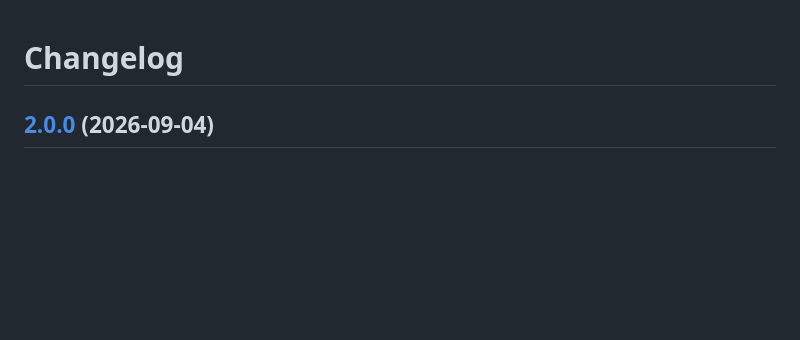
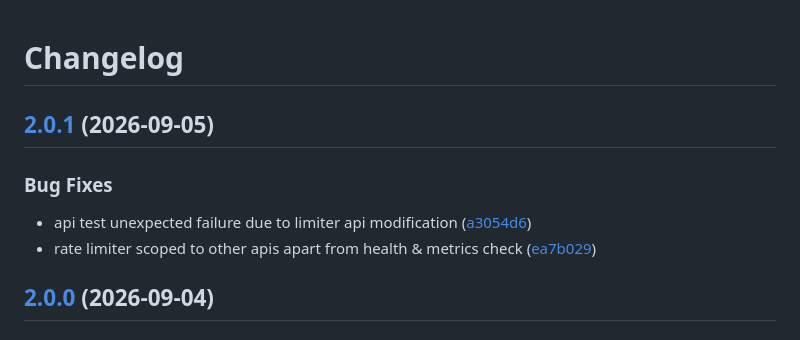
Before and after one commit to peterintech/psocial, a Markdown page: CHANGELOG.md, the part around the change. Rendered like a GitHub page; blank space fills up the shorter version.

Commit message:
chore(master): release 2.0.1

```diff
--- a/CHANGELOG.md
+++ b/CHANGELOG.md
@@ -1,4 +1,12 @@
 # Changelog
+
+## [2.0.1](https://github.com/peterintech/psocial/compare/v2.0.0...v2.0.1) (2026-09-05)
+
+
+### Bug Fixes
+
+* api test unexpected failure due to limiter api modification ([a3054d6](https://github.com/peterintech/psocial/commit/a3054d618e4093d277698ba8bae0b77bf4da1d09))
+* rate limiter scoped to other apis apart from health & metrics check ([ea7b029](https://github.com/peterintech/psocial/commit/ea7b0295f968fcbe9df7c146df882d7144d9b4c6))
 
 ## [2.0.0](https://github.com/peterintech/psocial/compare/v1.2.0...v2.0.0) (2026-09-04)
 
```
